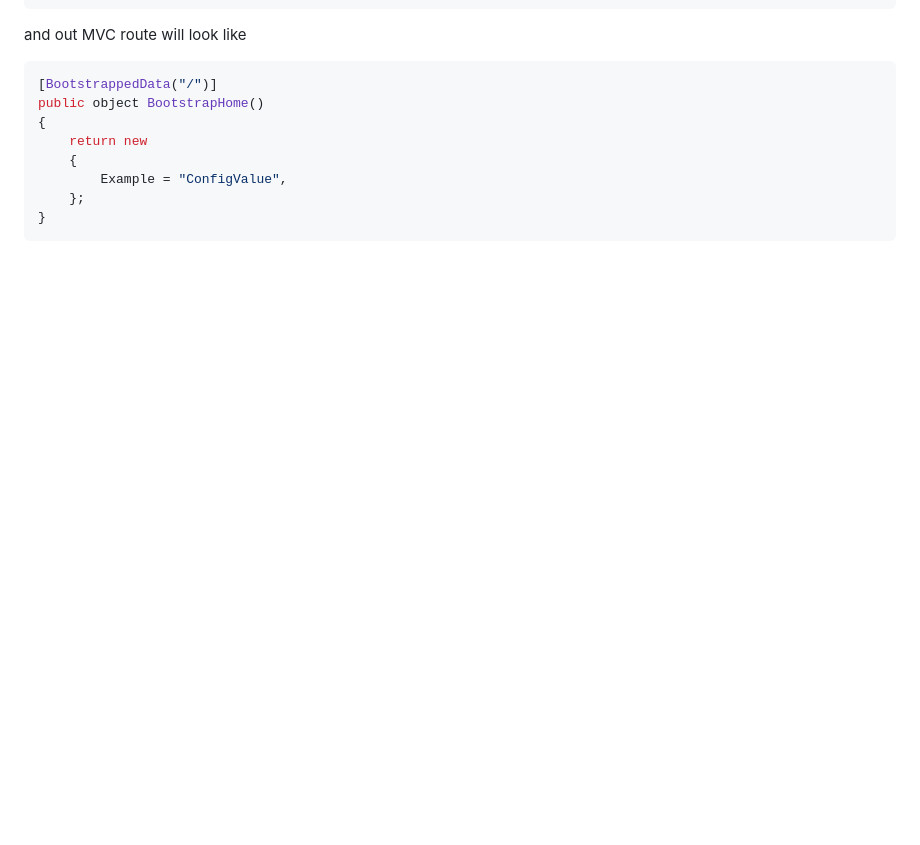
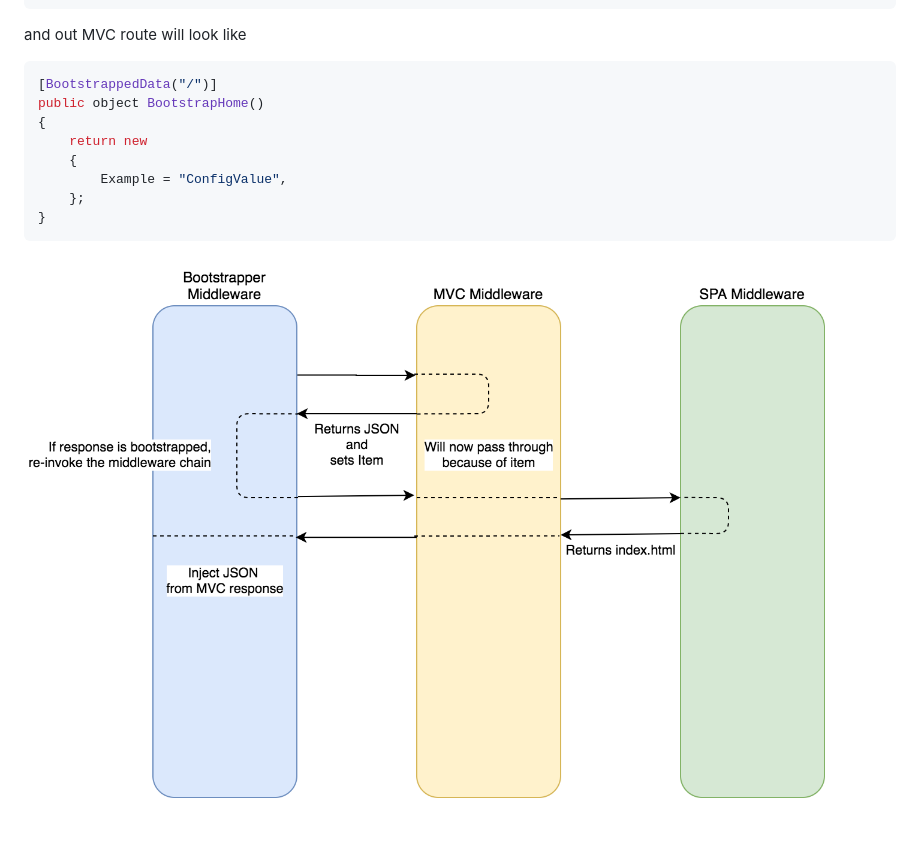
Before and after one commit to hartmannr76/dotnet-react-experiments, a Markdown page: src/BootstrappingMiddleware/README.md, the part around the change. Drawn GitHub-style; pictures changed too: content/middleware-pipeline.png (added); blank space fills up the shorter version.

Commit message:
add image

````diff
--- a/src/BootstrappingMiddleware/README.md
+++ b/src/BootstrappingMiddleware/README.md
@@ -46,3 +46,5 @@ public object BootstrapHome()
     };
 }
 ```
+
+![Middleware Pipeline](../../content/middleware-pipeline.png)
````
